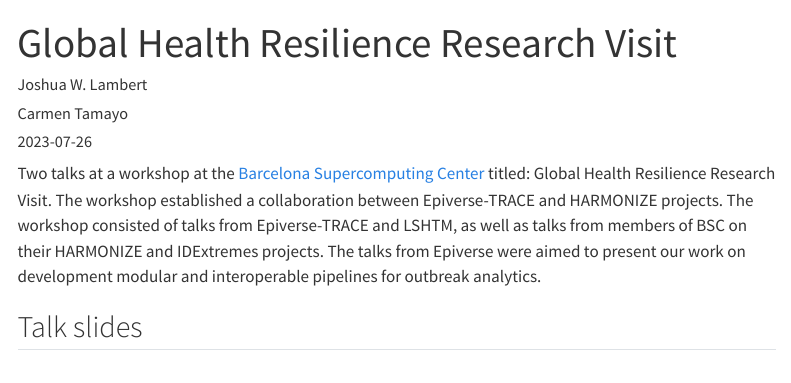
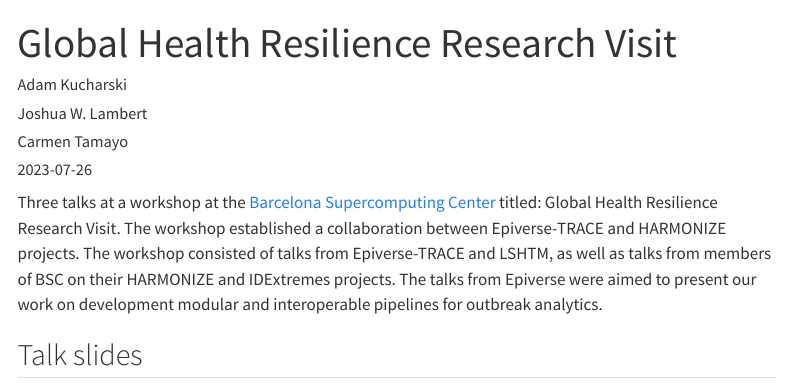
Before and after one commit to epiverse-trace/epiverse-trace.github.io, a Quarto document (slides/harmonize-july-2023/index.qmd): the page in a window 1100 px wide, from its top. Rendered offline with R 4.5, knitr and Pandoc in place of Quarto, with nearby package versions; menus at the side of the page are left out.

Commit message:
added Adam Kucharski Harmonize slides

````diff
--- a/slides/harmonize-july-2023/index.qmd
+++ b/slides/harmonize-july-2023/index.qmd
@@ -1,6 +1,8 @@
 ---
 title: "Global Health Resilience Research Visit"
 author:
+  - name: "Adam Kucharski"
+    orcid: "0000-0001-8814-9421"
   - name: "Joshua W. Lambert"
     orcid: "0000-0001-5218-3046"
   - name: "Carmen Tamayo"
@@ -15,9 +17,13 @@ editor:
     wrap: 80
 ---
 
-Two talks at a workshop at the [Barcelona Supercomputing Center](https://www.bsc.es/) titled: Global Health Resilience Research Visit. The workshop established a collaboration between Epiverse-TRACE and HARMONIZE projects. The workshop consisted of talks from Epiverse-TRACE and LSHTM, as well as talks from members of BSC on their HARMONIZE and IDExtremes projects. The talks from Epiverse were aimed to present our work on development modular and interoperable pipelines for outbreak analytics.
+Three talks at a workshop at the [Barcelona Supercomputing Center](https://www.bsc.es/) titled: Global Health Resilience Research Visit. The workshop established a collaboration between Epiverse-TRACE and HARMONIZE projects. The workshop consisted of talks from Epiverse-TRACE and LSHTM, as well as talks from members of BSC on their HARMONIZE and IDExtremes projects. The talks from Epiverse were aimed to present our work on development modular and interoperable pipelines for outbreak analytics.
 
 ## Talk slides
+
+```{=html}
+<iframe width="780" height="438.75" src="2023_07_BSC_-presentation_2" title="Adam Kucharski presentation at BSC, July 2023"></iframe>
+```
 
 ```{=html}
 <iframe width="780" height="438.75" src="Epiverse-interoperability" title="Joshua W. Lambert presentation at BSC, July 2023"></iframe>
````
Also changed, not shown: 1 other file.
